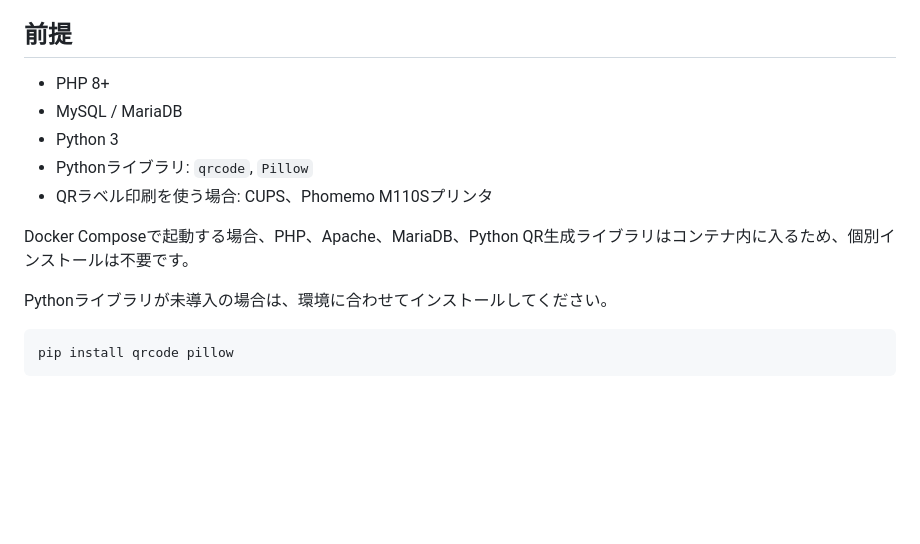
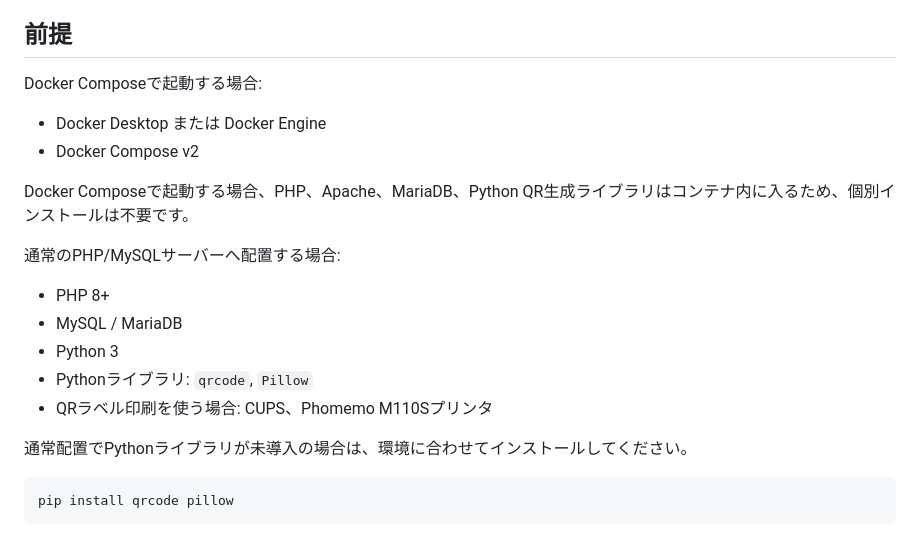
Before and after one commit to ugeugeHigh/inventory-app-public, a Markdown page: README.md, the part around one of its changes. Drawn GitHub-style; blank space fills up the shorter version.

````diff
--- a/README.md
+++ b/README.md
@@ -22,15 +22,22 @@
 
 ## 前提
 
+Docker Composeで起動する場合:
+
+- Docker Desktop または Docker Engine
+- Docker Compose v2
+
+Docker Composeで起動する場合、PHP、Apache、MariaDB、Python QR生成ライブラリはコンテナ内に入るため、個別インストールは不要です。
+
+通常のPHP/MySQLサーバーへ配置する場合:
+
 - PHP 8+
 - MySQL / MariaDB
 - Python 3
 - Pythonライブラリ: `qrcode`, `Pillow`
 - QRラベル印刷を使う場合: CUPS、Phomemo M110Sプリンタ
 
-Docker Composeで起動する場合、PHP、Apache、MariaDB、Python QR生成ライブラリはコンテナ内に入るため、個別インストールは不要です。
-
-Pythonライブラリが未導入の場合は、環境に合わせてインストールしてください。
+通常配置でPythonライブラリが未導入の場合は、環境に合わせてインストールしてください。
 
 ```bash
 pip install qrcode pillow
````
Also changed, not shown: other parts of README.md (+56 -0 lines).
